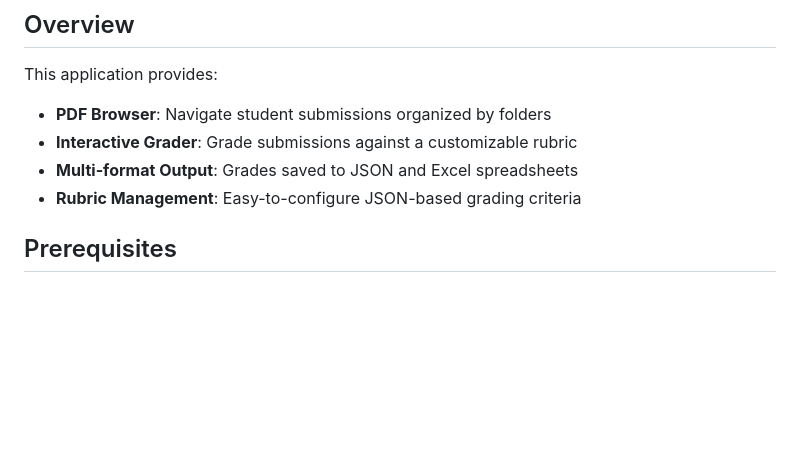
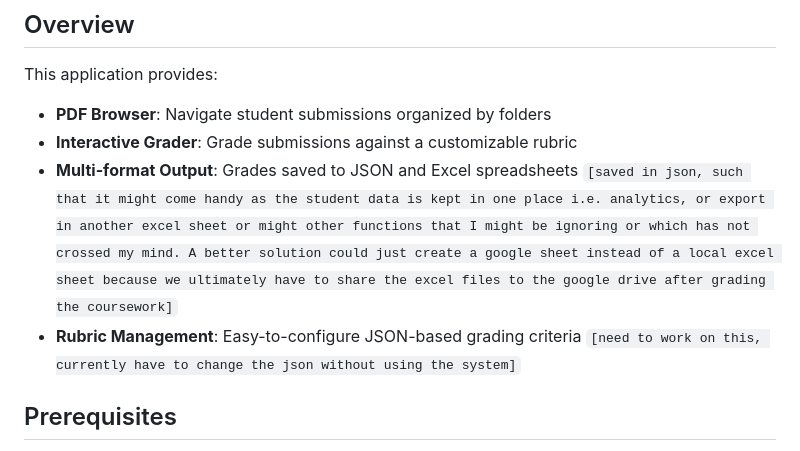
Before and after one commit to sunil-57/icp-grader, a Markdown page: README.md, the part around the change. GitHub-like rendering; blank space fills up the shorter version.

```diff
--- a/README.md
+++ b/README.md
@@ -7,8 +7,8 @@ A web application for grading student project submissions using a customizable r
 This application provides:
 - **PDF Browser**: Navigate student submissions organized by folders
 - **Interactive Grader**: Grade submissions against a customizable rubric
-- **Multi-format Output**: Grades saved to JSON and Excel spreadsheets
-- **Rubric Management**: Easy-to-configure JSON-based grading criteria
+- **Multi-format Output**: Grades saved to JSON and Excel spreadsheets `[saved in json, such that it might come handy as the student data is kept in one place i.e. analytics, or export in another excel sheet or might other functions that I might be ignoring or which has not crossed my mind. A better solution could just create a google sheet instead of a local excel sheet because we ultimately have to share the excel files to the google drive after grading the coursework]`
+- **Rubric Management**: Easy-to-configure JSON-based grading criteria `[need to work on this, currently have to change the json without using the system]`
 
 ## Prerequisites
 
```
